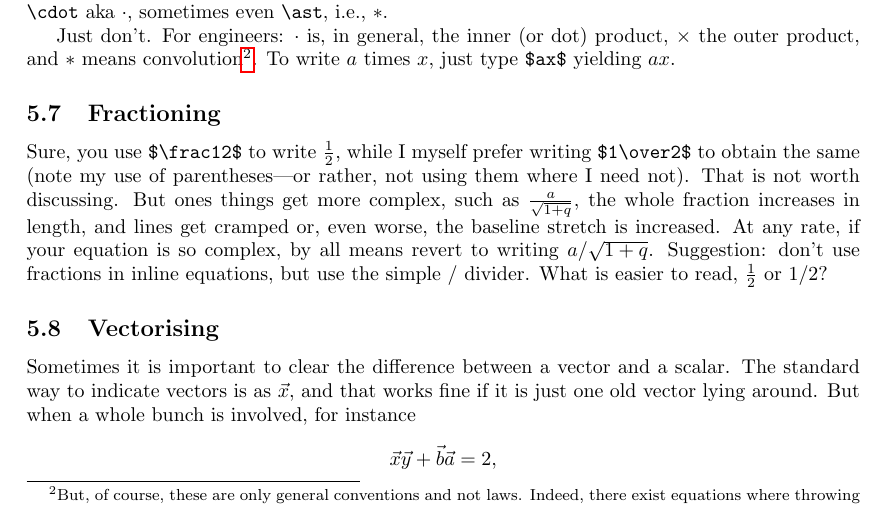
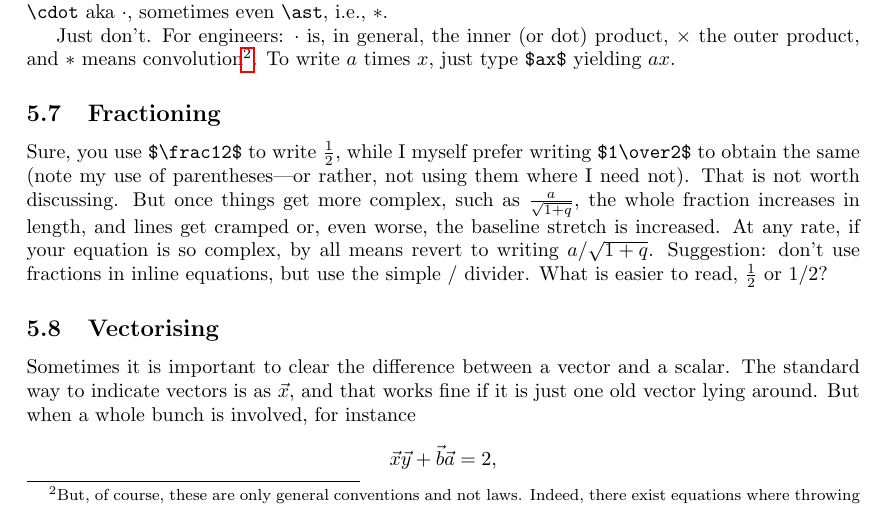
Before and after one commit to smagt/LaTeX, a LaTeX document (writingPapersInLaTeX.tex): part of page 5 of 6, cut so that both start at the same text. Compiled offline with pdfLaTeX.

Commit message:
ones --> once... blind as a bat!

```diff
--- a/writingPapersInLaTeX.tex
+++ b/writingPapersInLaTeX.tex
@@ -16,7 +16,7 @@
 \usepackage{amsmath}
 
 \title{Everything you always wanted to know about \LaTeX ing an article and I grew tired of telling\\[1ex]
-\footnotesize{version 3.16}}
+\footnotesize{version 3.162}}
 \author{smagt@tum.de}
 \begin{document}
 
@@ -258,7 +258,7 @@ $a$ times $x$, just type \verb+$ax$+ yielding $ax$.
 \subsection{Fractioning}
 Sure, you use \verb+$\frac12$+ to write $\frac12$, while I myself prefer writing \verb+$1\over2$+ to obtain
 the same (note my use of parentheses---or rather, not using them where I need not).
-That is not worth discussing.  But ones things get more complex, such as $\frac a{\sqrt{1+q}}$, the whole
+That is not worth discussing.  But once things get more complex, such as $\frac a{\sqrt{1+q}}$, the whole
 fraction increases in length, and lines get cramped or, even worse, the baseline stretch is increased.
 At any rate, if your equation is so complex, by all means revert to writing $a/{\sqrt{1+q}}$.   Suggestion:
 don't use fractions in inline equations, but use the simple / divider.  What is easier
```
Also changed, not shown: writingPapersInLaTeX.pdf.
